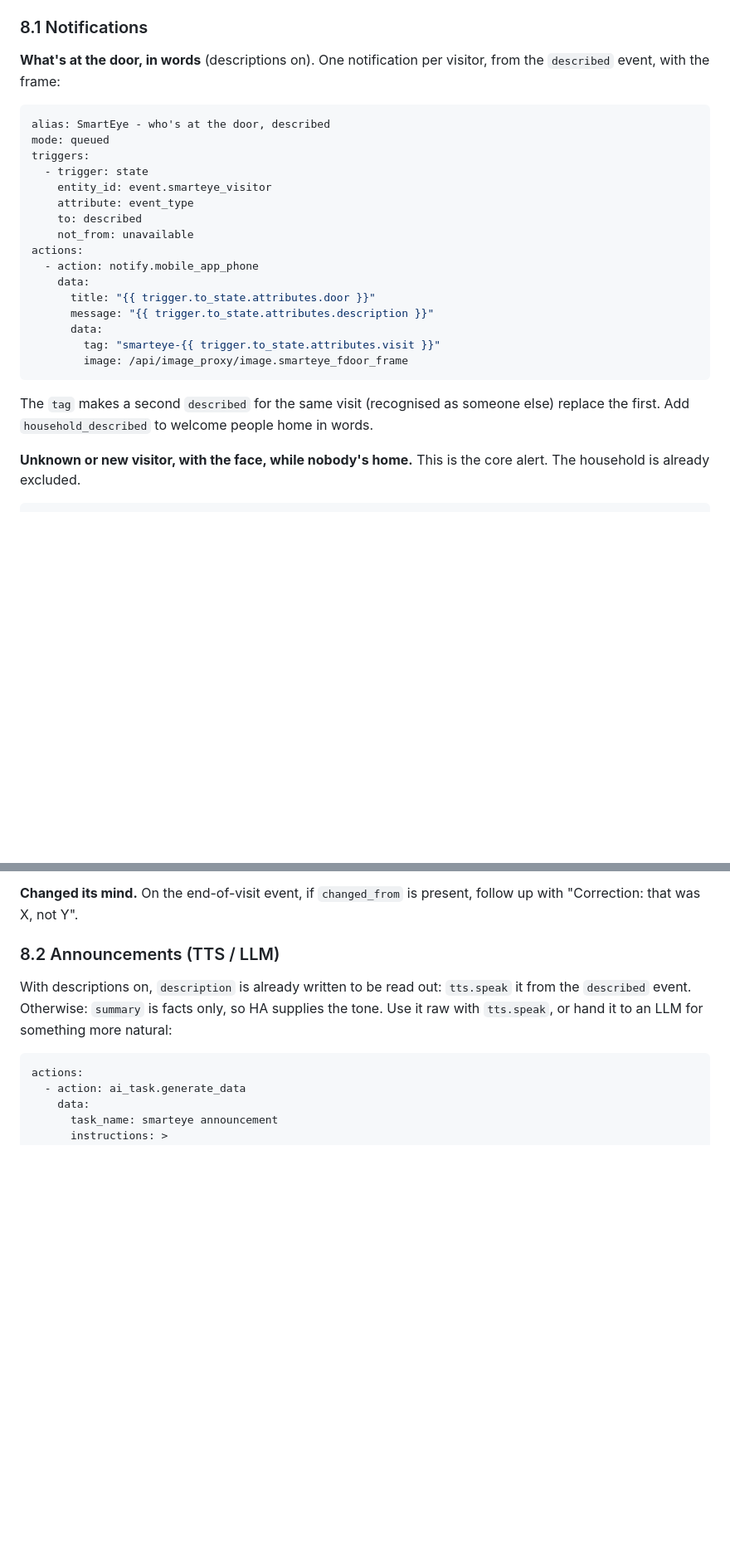
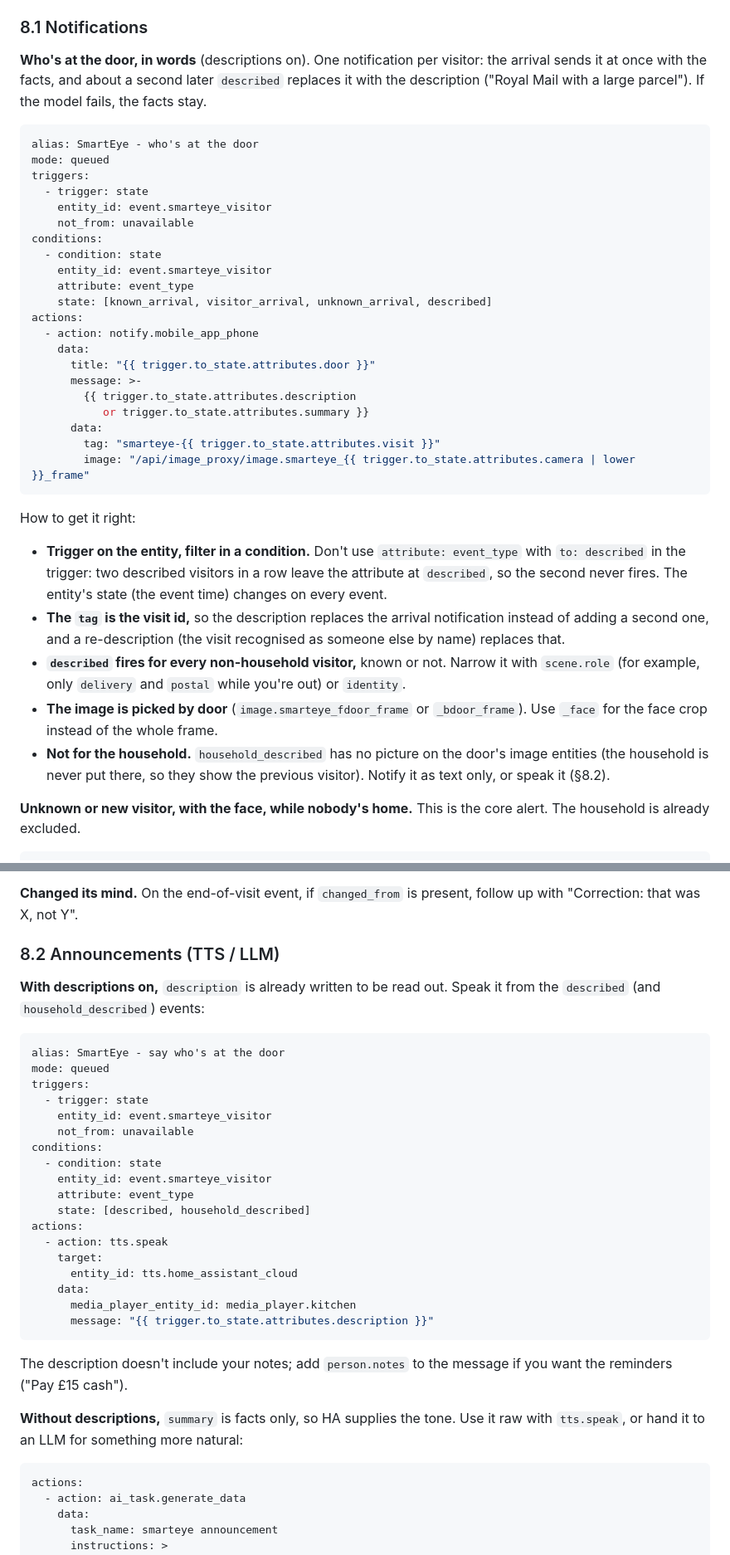
Before and after one commit to JameZUK/SmartEye, a Markdown page: docs/home-assistant-data.md, 2 parts joined by grey strips. Shown at 83% size. Drawn GitHub-style; blank space fills up the shorter version.

Commit message:
HA doc: a described notification that fires for every visitor
Trigger on the event entity and filter event_type in a condition, so two
described visitors in a row both notify; tag by visit so the description
replaces the arrival; household_described wherever household_arrival was
the only household event.

Co-Authored-By: Claude Opus 5.5 <noreply@anthropic.com>

````diff
--- a/docs/home-assistant-data.md
+++ b/docs/home-assistant-data.md
@@ -566,30 +567,50 @@ native form (message text and loops). Change `notify.mobile_app_phone` to your n
 
 ### 8.1 Notifications
 
-**What's at the door, in words** (descriptions on). One notification per visitor, from the
-`described` event, with the frame:
+**Who's at the door, in words** (descriptions on). One notification per visitor: the
+arrival sends it at once with the facts, and about a second later `described` replaces it
+with the description ("Royal Mail with a large parcel"). If the model fails, the facts stay.
 
 ```yaml
-alias: SmartEye - who's at the door, described
+alias: SmartEye - who's at the door
 mode: queued
 triggers:
   - trigger: state
     entity_id: event.smarteye_visitor
+    not_from: unavailable
+conditions:
+  - condition: state
+    entity_id: event.smarteye_visitor
     attribute: event_type
-    to: described
-    not_from: unavailable
+    state: [known_arrival, visitor_arrival, unknown_arrival, described]
 actions:
   - action: notify.mobile_app_phone
     data:
       title: "{{ trigger.to_state.attributes.door }}"
-      message: "{{ trigger.to_state.attributes.description }}"
+      message: >-
+        {{ trigger.to_state.attributes.description
+           or trigger.to_state.attributes.summary }}
       data:
         tag: "smarteye-{{ trigger.to_state.attributes.visit }}"
-        image: /api/image_proxy/image.smarteye_fdoor_frame
+        image: "/api/image_proxy/image.smarteye_{{ trigger.to_state.attributes.camera | lower }}_frame"
 ```
 
-The `tag` makes a second `described` for the same visit (recognised as someone else) replace
-the first. Add `household_described` to welcome people home in words.
+How to get it right:
+
+- **Trigger on the entity, filter in a condition.** Don't use `attribute: event_type` with
+  `to: described` in the trigger: two described visitors in a row leave the attribute at
+  `described`, so the second never fires. The entity's state (the event time) changes on every
+  event.
+- **The `tag` is the visit id,** so the description replaces the arrival notification instead
+  of adding a second one, and a re-description (the visit recognised as someone else by name)
+  replaces that.
+- **`described` fires for every non-household visitor,** known or not. Narrow it with
+  `scene.role` (for example, only `delivery` and `postal` while you're out) or `identity`.
+- **The image is picked by door** (`image.smarteye_fdoor_frame` or `_bdoor_frame`). Use
+  `_face` for the face crop instead of the whole frame.
+- **Not for the household.** `household_described` has no picture on the door's image entities
+  (the household is never put there, so they show the previous visitor). Notify it as text
+  only, or speak it (§8.2).
 
 **Unknown or new visitor, with the face, while nobody's home.** This is the core alert. The
 household is already excluded.
@@ -653,9 +674,35 @@ wrong, alert is acceptable.
 
 ### 8.2 Announcements (TTS / LLM)
 
-With descriptions on, `description` is already written to be read out: `tts.speak` it from
-the `described` event. Otherwise: `summary` is facts only, so HA supplies the tone. Use it raw with `tts.speak`, or hand it to an
-LLM for something more natural:
+**With descriptions on,** `description` is already written to be read out. Speak it from the
+`described` (and `household_described`) events:
+
+```yaml
+alias: SmartEye - say who's at the door
+mode: queued
+triggers:
+  - trigger: state
+    entity_id: event.smarteye_visitor
+    not_from: unavailable
+conditions:
+  - condition: state
+    entity_id: event.smarteye_visitor
+    attribute: event_type
+    state: [described, household_described]
+actions:
+  - action: tts.speak
+    target:
+      entity_id: tts.home_assistant_cloud
+    data:
+      media_player_entity_id: media_player.kitchen
+      message: "{{ trigger.to_state.attributes.description }}"
+```
+
+The description doesn't include your notes; add `person.notes` to the message if you want the
+reminders ("Pay £15 cash").
+
+**Without descriptions,** `summary` is facts only, so HA supplies the tone. Use it raw with
+`tts.speak`, or hand it to an LLM for something more natural:
 
 ```yaml
 actions:
````
Also changed, not shown: other parts of docs/home-assistant-data.md (+6 -4 lines).
